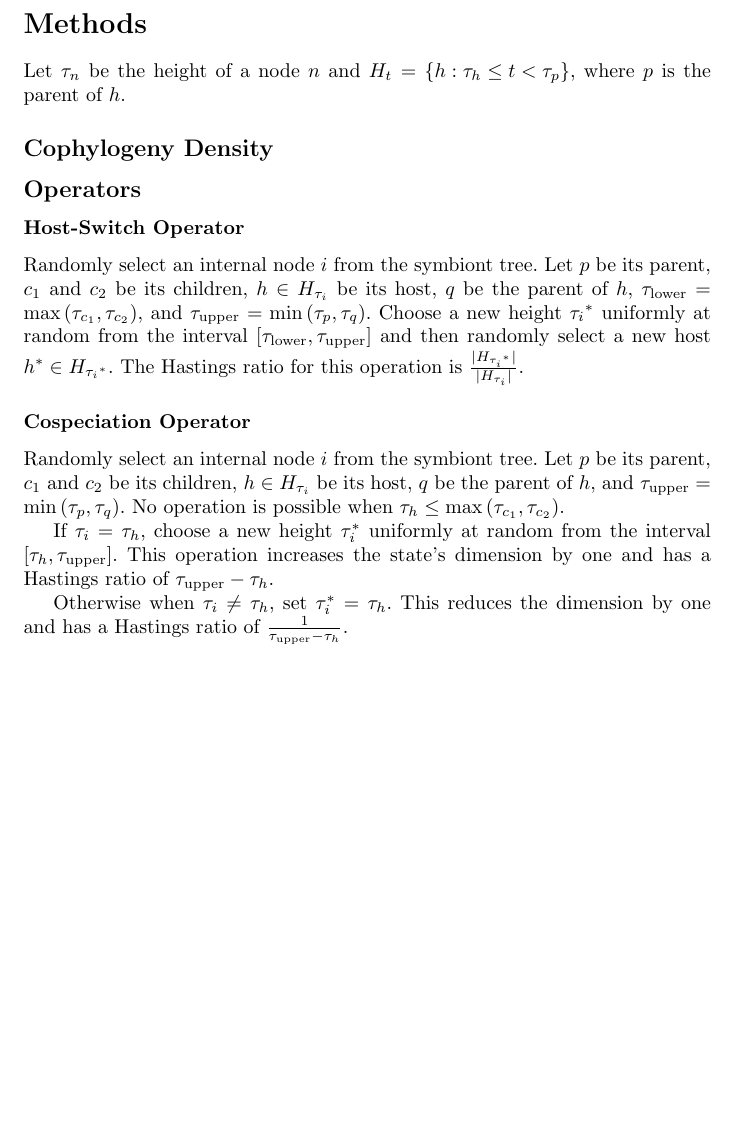
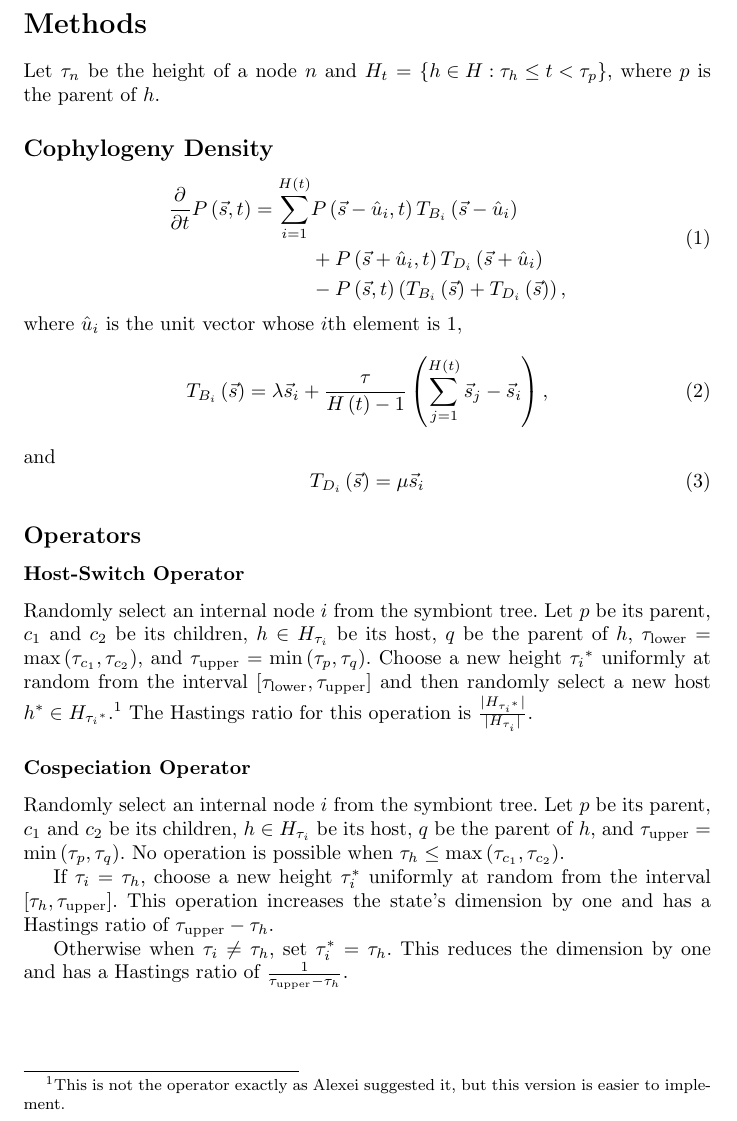
Before and after one commit to armanbilge/CophyDoc, a LaTeX document (cophy.tex): part of the page, cut so that both start at the same text, the shorter picture padded with empty space. Compiled offline with pdfLaTeX.

Commit message:
Add master equation

```diff
--- a/cophy.tex
+++ b/cophy.tex
@@ -8,10 +8,32 @@
 
     \section*{Methods}
 
-        Let $\tau_n$ be the height of a node $n$ and $H_t = \left\{h : \tau_h
-        \leq t < \tau_p\right\}$, where $p$ is the parent of $h$.
+        Let $\tau_n$ be the height of a node $n$ and $H_t = \left\{h \in H:
+        \tau_h \leq t < \tau_p\right\}$, where $p$ is the parent of $h$.
 
         \subsection*{Cophylogeny Density}
+
+            \begin{equation}
+                \begin{split}
+                    \frac{\partial}{\partial t} P\left(\vec{s},t\right) =
+                    \sum_{i=1}^{H\left(t\right)} &P\left(\vec{s} - \hat{u}_i,
+                    t\right)T_{B_i}\left(\vec{s} - \hat{u}_i\right) \\ &+
+                    P\left(\vec{s} + \hat{u}_i, t\right)T_{D_i}\left(\vec{s} +
+                    \hat{u}_i \right) \\ &- P\left(\vec{s},
+                    t\right)\left(T_{B_i}\left(\vec{s}\right) +
+                    T_{D_i}\left(\vec{s} \right)\right),
+                \end{split}
+            \end{equation}
+            where $\hat{u}_i$ is the unit vector whose $i$th element is 1,
+            \begin{equation}
+                T_{B_i}\left(\vec{s}\right) = \lambda \vec{s}_i +
+                \frac{\tau}{H\left(t\right) - 1}
+                \left(\sum_{j=1}^{H\left(t\right)}{\vec{s}_j}-\vec{s}_i\right),
+            \end{equation}
+            and
+            \begin{equation}
+                T_{D_i}\left(\vec{s}\right) = \mu \vec{s}_i
+            \end{equation}
 
         \subsection*{Operators}
 
@@ -25,8 +47,10 @@
                 Choose a new height ${\tau_i}^*$ uniformly at random from
                 the interval $\left[\tau_\text{lower},
                 \tau_\text{upper}\right]$ and then randomly select a new host
-                $h^* \in H_{{\tau_i}^*}$. The Hastings ratio for this
-                operation is $\frac{\lvert{H_{{\tau_i}^*}}\rvert}
+                $h^* \in H_{{\tau_i}^*}.$\footnote{This is not the operator
+                exactly as Alexei suggested it, but this version is easier to
+                implement.} The Hastings ratio for this operation is
+                $\frac{\lvert{H_{{\tau_i}^*}}\rvert}
                 {\lvert{H_{\tau_i}}\rvert}$.
 
             \subsubsection*{Cospeciation Operator}
```
